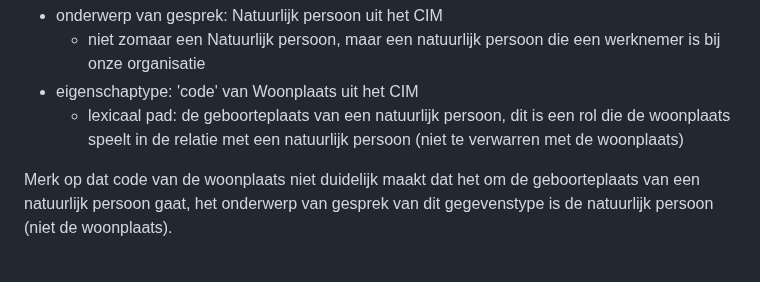
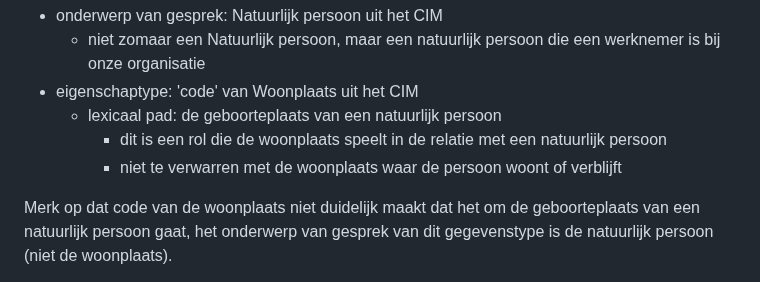
Before and after one commit to Geonovum/mim-lineage, a Markdown page: lineagemodel.md, the part around the change. GitHub-like rendering.

Commit message:
Update lineagemodel.md
tekstueel

```diff
--- a/lineagemodel.md
+++ b/lineagemodel.md
@@ -108,7 +108,9 @@ Semantische herleidbaarheid:
 - onderwerp van gesprek: Natuurlijk persoon uit het CIM
    - niet zomaar een Natuurlijk persoon, maar een natuurlijk persoon die een werknemer is bij onze organisatie
 - eigenschaptype: 'code' van Woonplaats uit het CIM
-   - lexicaal pad: de geboorteplaats van een natuurlijk persoon, dit is een rol die de woonplaats speelt in de relatie met een natuurlijk persoon (niet te verwarren met de woonplaats)
+   - lexicaal pad: de geboorteplaats van een natuurlijk persoon
+      - dit is een rol die de woonplaats speelt in de relatie met een natuurlijk persoon
+      - niet te verwarren met de woonplaats waar de persoon woont of verblijft
 
 Merk op dat code van de woonplaats niet duidelijk maakt dat het om de geboorteplaats van een natuurlijk persoon gaat, het onderwerp van gesprek van dit gegevenstype is de natuurlijk persoon (niet de woonplaats).
 
```
